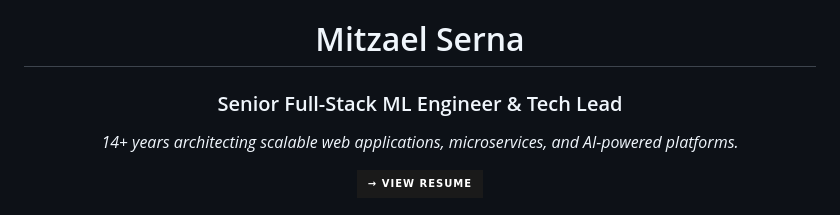
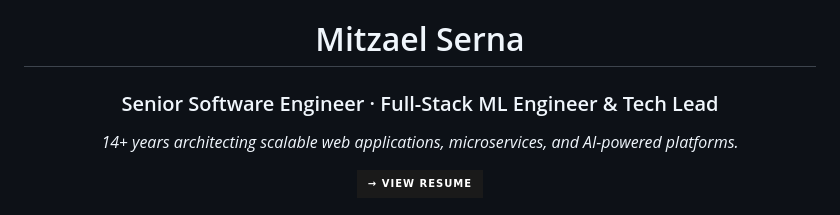
Before and after one commit to kscius/kscius.github.io, a Markdown page: README.md, the part around the change. Rendered like a GitHub page; badges without logos.

Commit message:
feat(cv): align README headline with Senior Software Engineer
Match the GitHub profile README title to the live CV headline from
index.html so recruiters see consistent Senior Software Engineer branding.

Co-authored-by: Mitzael Serna <kscius@users.noreply.github.com>

```diff
--- a/README.md
+++ b/README.md
@@ -2,7 +2,7 @@
 
 # Mitzael Serna
 
-### Senior Full-Stack ML Engineer &amp; Tech Lead
+### Senior Software Engineer · Full-Stack ML Engineer &amp; Tech Lead
 
 <p>
   <em>14+ years architecting scalable web applications, microservices, and AI-powered platforms.</em>
```
